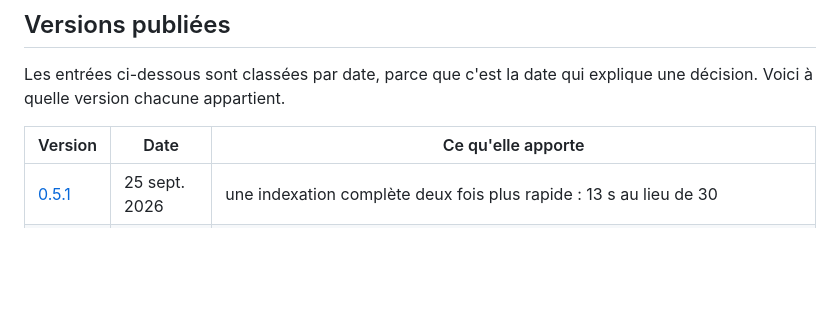
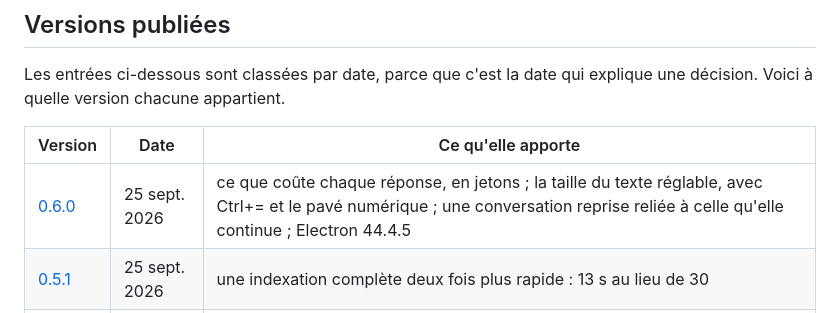
Before and after one commit to ZamBoyle/Ariane, a Markdown page: CHANGELOG.md, the part around the change. Rendered like a GitHub page; blank space fills up the shorter version.

```diff
--- a/CHANGELOG.md
+++ b/CHANGELOG.md
@@ -18,6 +18,7 @@ Voici à quelle version chacune appartient.
 
 | Version | Date | Ce qu'elle apporte |
 |---|---|---|
+| [0.6.0](https://github.com/ZamBoyle/Ariane/releases/tag/v0.6.0) | 25 sept. 2026 | ce que coûte chaque réponse, en jetons ; la taille du texte réglable, avec Ctrl+= et le pavé numérique ; une conversation reprise reliée à celle qu'elle continue ; Electron 44.4.5 |
 | [0.5.1](https://github.com/ZamBoyle/Ariane/releases/tag/v0.5.1) | 25 sept. 2026 | une indexation complète deux fois plus rapide : 13 s au lieu de 30 |
 | [0.5.0](https://github.com/ZamBoyle/Ariane/releases/tag/v0.5.0) | 25 sept. 2026 | les sous-agents de Claude et de Codex, rattachés à leur conversation ; une conversation reprise ne répète plus celle qu'elle reprend |
 | [0.4.2](https://github.com/ZamBoyle/Ariane/releases/tag/v0.4.2) | 25 sept. 2026 | les jetons de Gemini et de Copilot ; la couverture du code visible sur GitHub |
```
Also changed, not shown: ARCHITECTURE.fr.md (+4 -4 lines), ARCHITECTURE.md (+4 -4 lines).
